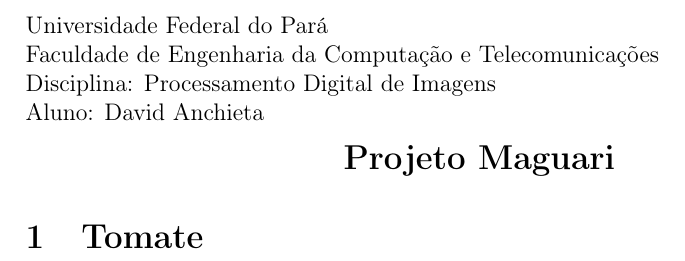
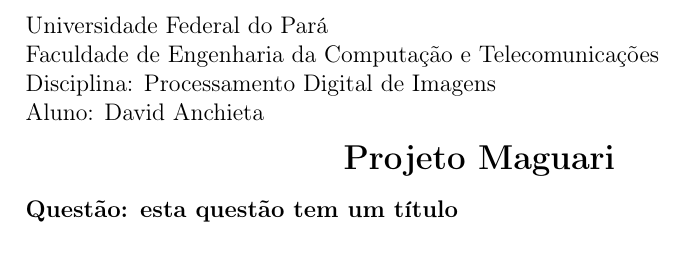
Before and after one commit to danchieta/Maguari, a LaTeX document (test.tex, which reads maguari.sty): part of the page, cut so that both start at the same text. Compiled offline with pdfLaTeX.

Commit message:
made a lot of changes here

```diff
--- a/maguari.sty
+++ b/maguari.sty
@@ -1,14 +1,35 @@
+\usepackage{xparse}
+
+\makeatletter
+\newcounter{questaocount}
+\setcounter{questaocount}{1}
+
 \newcommand{\imprimecabecalho}{}
+
+\DeclareDocumentCommand \questao{s o o}{
+	\noindent \bfseries Questão\IfNoValueF{#2}{: #2}
+}
+
+% \newcommand{\questao}[1]{
+	% {\noindent \bfseries Questão \thequestaocount\
+	% \ifsecondargument :#1 \par}
+	% \stepcounter{questaocount}
+% }
 
 \newcommand{\cabecalho}[1]{
 	\renewcommand{\imprimecabecalho}{\noindent #1}
 }
 
 \renewcommand{\maketitle} {
-\makeatletter
 \imprimecabecalho
 \begin{center}
 {\Large \bfseries \@title} \\
 \end{center}
+}
+
+\renewcommand\section{\@startsection {section}{1}{\z@}%
+                                   {-3.5ex \@plus -1ex \@minus -.2ex}%
+                                   {2.3ex \@plus.2ex}%
+                                   {\bfseries \large}
+								   }
 \makeatother
-}
--- a/test.tex
+++ b/test.tex
@@ -14,16 +14,9 @@
 \title{Projeto Maguari}
 
 \begin{document}
+\maketitle
+
+\questao[esta questão tem um título]
 
 
-\maketitle
-
-
-\section{Tomate}
-
-
-%\maketitle
-
-%\imprimeinstituicao
-
 \end{document}
```
Also changed, not shown: test.pdf.
